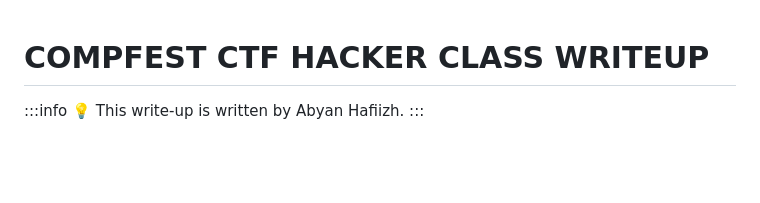
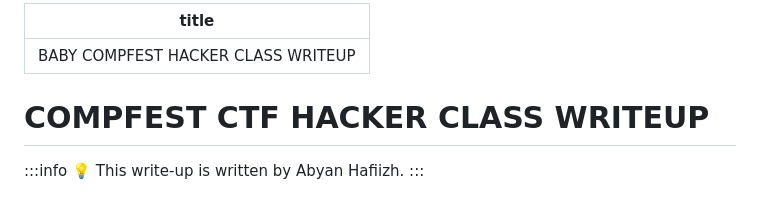
Before and after one commit to byf1sh/CTF-WriteUps, a Markdown page: Compfest - Writeup/Baby COMPFEST Hope Survey/README.md, the part around the change. Drawn GitHub-style; blank space fills up the shorter version.

```diff
--- a/Compfest - Writeup/Baby COMPFEST Hope Survey/README.md
+++ b/Compfest - Writeup/Baby COMPFEST Hope Survey/README.md
@@ -1,3 +1,9 @@
+---
+title: 'BABY COMPFEST HACKER CLASS WRITEUP'
+
+---
+
+
 # COMPFEST CTF HACKER CLASS WRITEUP
 
 :::info
```
